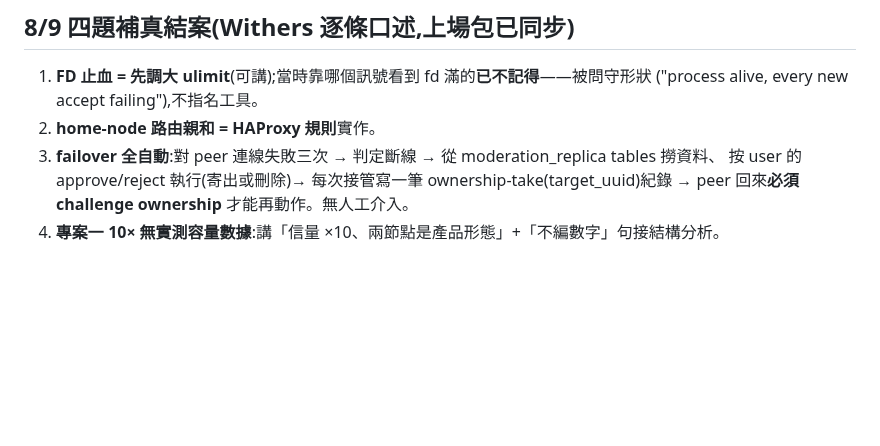
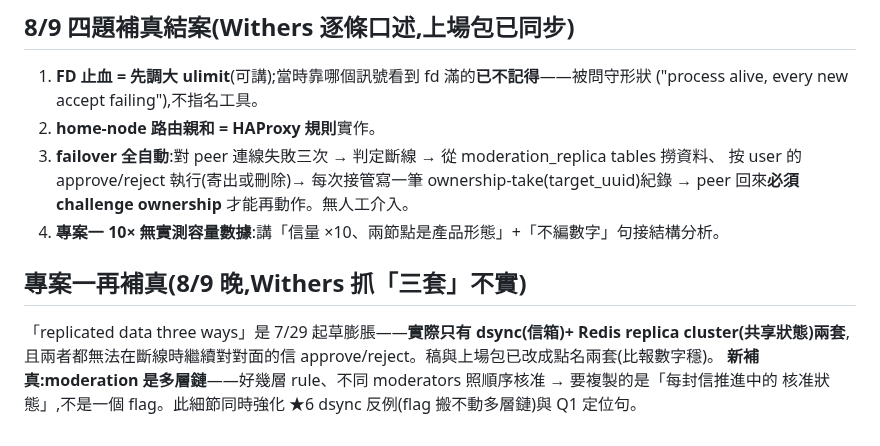
Before and after one commit to Rick9008/rust-low-level-systems-learning, a Markdown page: docs/interviews/deep-dive-notes.md, the part around the change. Drawn GitHub-style; blank space fills up the shorter version.

Commit message:
docs: 專案一補真——「三套複製」改點名 dsync+Redis replica,新增多層 moderator 鏈細節
Co-Authored-By: Claude Fable 5 <noreply@anthropic.com>

```diff
--- a/docs/interviews/deep-dive-notes.md
+++ b/docs/interviews/deep-dive-notes.md
@@ -312,3 +312,10 @@ irreversible-actions-win 規則就是為那個窗口設計的。上場句在上
    按 user 的 approve/reject 執行(寄出或刪除)→ 每次接管寫一筆 ownership-take(target_uuid)紀錄
    → peer 回來**必須 challenge ownership** 才能再動作。無人工介入。
 4. **專案一 10× 無實測容量數據**:講「信量 ×10、兩節點是產品形態」+「不編數字」句接結構分析。
+
+## 專案一再補真(8/9 晚,Withers 抓「三套」不實)
+
+「replicated data three ways」是 7/29 起草膨脹——**實際只有 dsync(信箱)+ Redis replica cluster(共享狀態)兩套**,
+且兩者都無法在斷線時繼續對對面的信 approve/reject。稿與上場包已改成點名兩套(比報數字穩)。
+**新補真:moderation 是多層鏈**——好幾層 rule、不同 moderators 照順序核准 → 要複製的是「每封信推進中的
+核准狀態」,不是一個 flag。此細節同時強化 ★6 dsync 反例(flag 搬不動多層鏈)與 Q1 定位句。
```
Also changed, not shown: docs/interviews/culture-fit-script.md (+2 -2 lines), docs/interviews/deep-dive-projects.md (+2 -2 lines).
